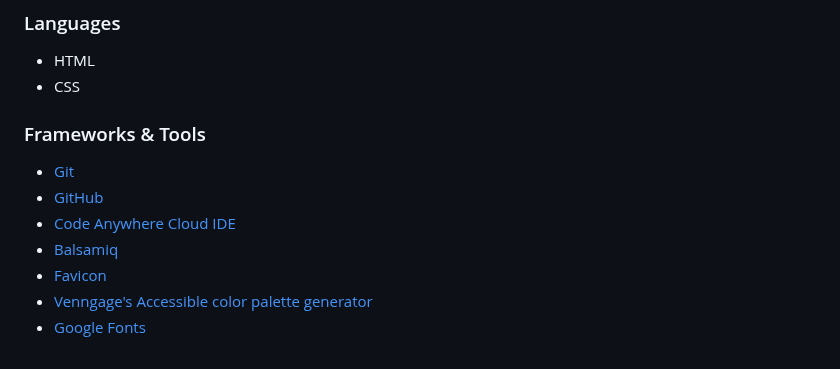
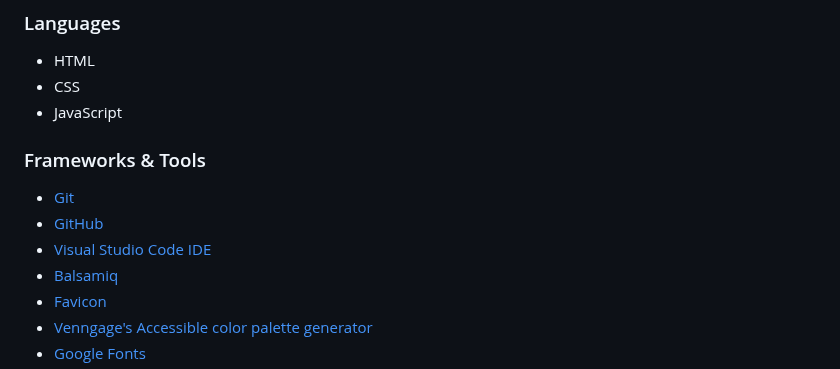
Before and after one commit to KSDunne/yoga_flip, a Markdown page: README.md, the part around the change. Rendered like a GitHub page.

Commit message:
Add languages and IDE used to README

```diff
--- a/README.md
+++ b/README.md
@@ -81,12 +81,13 @@ Secondary Colors - Pink
 
 - HTML
 - CSS
+- JavaScript
 
 ### Frameworks & Tools
 
 - [Git](https://git-scm.com/)
 - [GitHub](https://github.com/)
-- [Code Anywhere Cloud IDE](https://app.codeanywhere.com/)
+- [Visual Studio Code IDE](https://code.visualstudio.com/)
 - [Balsamiq](https://balsamiq.com/wireframes/)
 - [Favicon](https://favicon.io/favicon-generator/#google_vignette)
 - [Venngage's Accessible color palette generator](https://venngage.com/tools/accessible-color-palette-generator)
```
